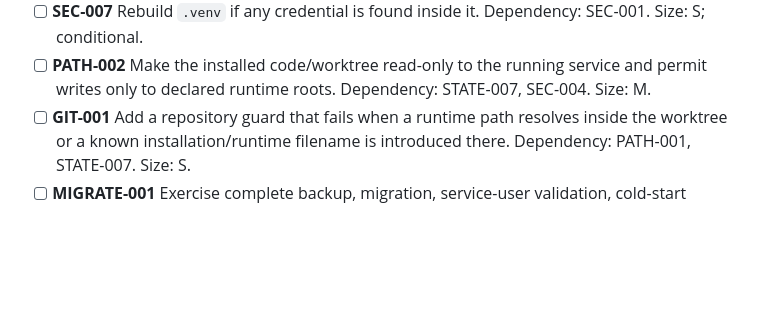
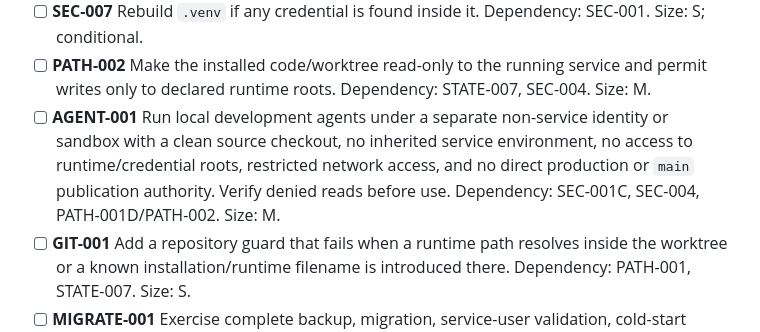
Before and after one commit to shift2076-creator/KotiBot, a Markdown page: docs/roadmaps/KotiBot_Roadmap_Checklist.md, the part around one of its changes. Drawn GitHub-style; blank space fills up the shorter version.

```diff
--- a/docs/roadmaps/KotiBot_Roadmap_Checklist.md
+++ b/docs/roadmaps/KotiBot_Roadmap_Checklist.md
@@ -49,6 +49,7 @@ Remaining 0.8.1 regression and acceptance testing is deferred to the pre-release
 - [ ] **SEC-006** Rotate migrated credentials and remove old copies. Dependency: SEC-004/005. Size: M.
 - [ ] **SEC-007** Rebuild `.venv` if any credential is found inside it. Dependency: SEC-001. Size: S; conditional.
 - [ ] **PATH-002** Make the installed code/worktree read-only to the running service and permit writes only to declared runtime roots. Dependency: STATE-007, SEC-004. Size: M.
+- [ ] **AGENT-001** Run local development agents under a separate non-service identity or sandbox with a clean source checkout, no inherited service environment, no access to runtime/credential roots, restricted network access, and no direct production or `main` publication authority. Verify denied reads before use. Dependency: SEC-001C, SEC-004, PATH-001D/PATH-002. Size: M.
 - [ ] **GIT-001** Add a repository guard that fails when a runtime path resolves inside the worktree or a known installation/runtime filename is introduced there. Dependency: PATH-001, STATE-007. Size: S.
 - [ ] **MIGRATE-001** Exercise complete backup, migration, service-user validation, cold-start synchronization, rollback, and cleanup using non-production fixtures. Dependency: STATE-007, SEC-004–006, PATH-002. Size: L.
 
```
Also changed, not shown: other parts of docs/roadmaps/KotiBot_Roadmap_Checklist.md (+2 -2 lines), docs/security/SEC-001B_LIVE_HOST_REVIEW.md (added, +119 -0 lines).
